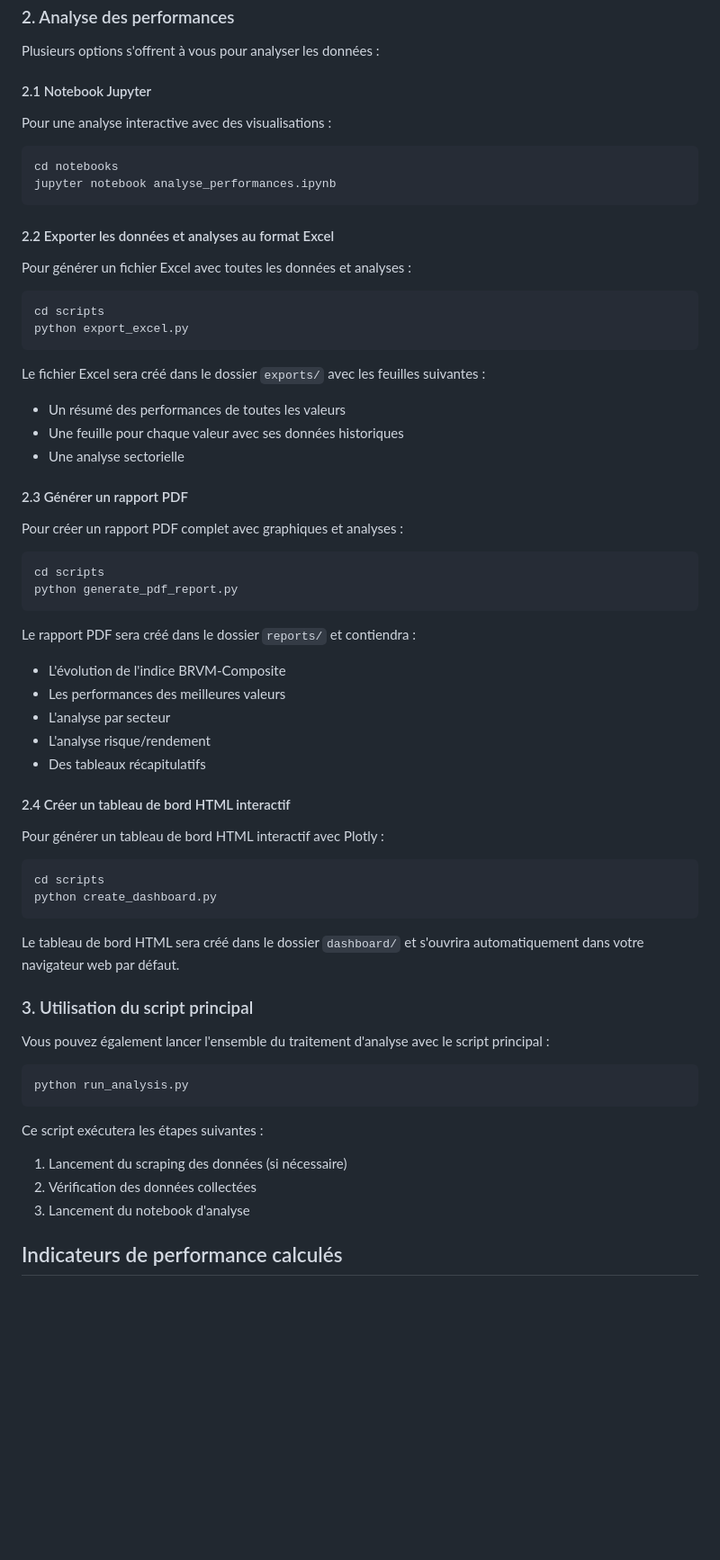
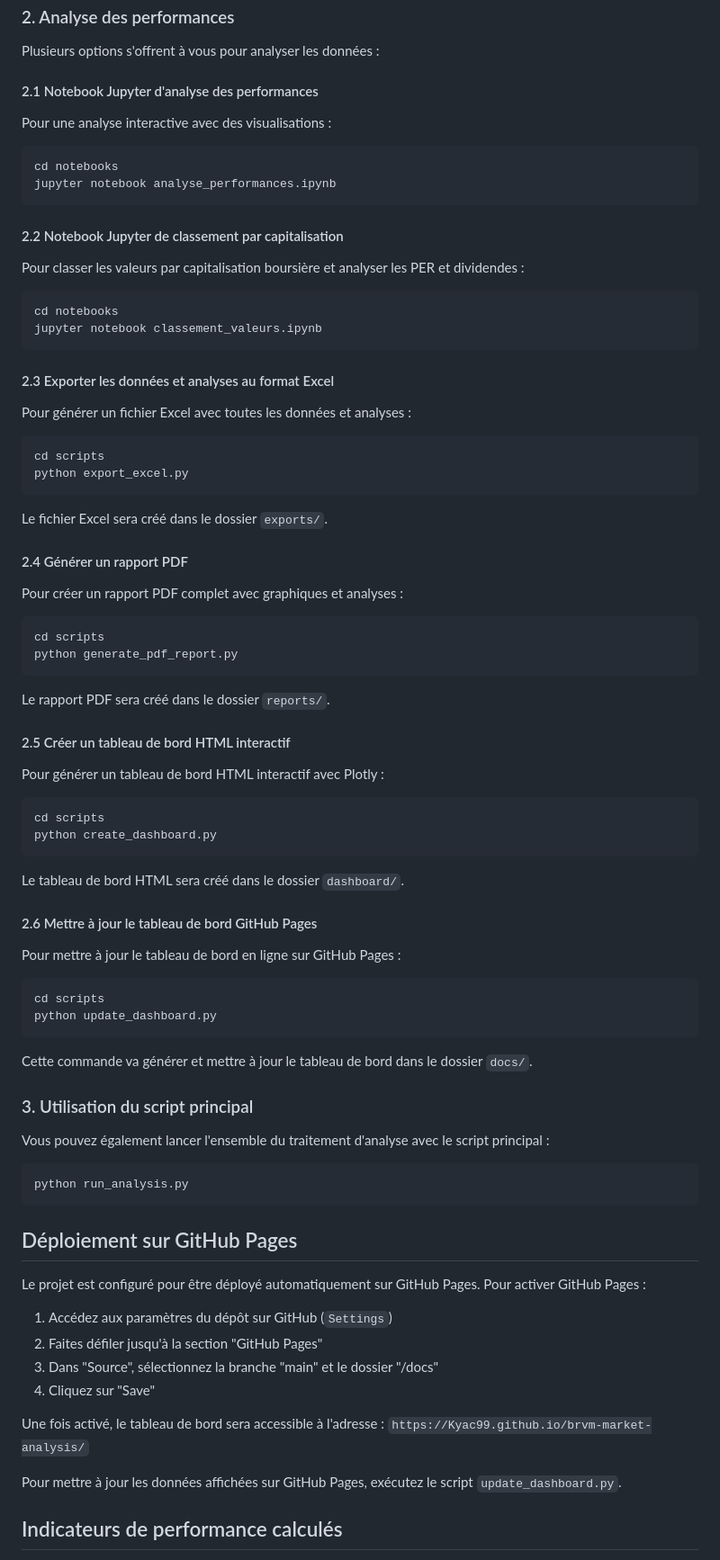
Before and after one commit to Kyac99/brvm-market-analysis, a Markdown page: README.md, the part around the change printed below. Shown: that part at 90% size. Drawn GitHub-style; blank space fills up the shorter version.

Commit message:
Mise à jour du README principal avec les informations sur GitHub Pages

````diff
--- a/README.md
+++ b/README.md
@@ -65,7 +83,7 @@ Ce script va :
 
 Plusieurs options s'offrent à vous pour analyser les données :
 
-#### 2.1 Notebook Jupyter
+#### 2.1 Notebook Jupyter d'analyse des performances
 
 Pour une analyse interactive avec des visualisations :
 
@@ -74,7 +92,16 @@ cd notebooks
 jupyter notebook analyse_performances.ipynb
 ```
 
-#### 2.2 Exporter les données et analyses au format Excel
+#### 2.2 Notebook Jupyter de classement par capitalisation
+
+Pour classer les valeurs par capitalisation boursière et analyser les PER et dividendes :
+
+```bash
+cd notebooks
+jupyter notebook classement_valeurs.ipynb
+```
+
+#### 2.3 Exporter les données et analyses au format Excel
 
 Pour générer un fichier Excel avec toutes les données et analyses :
 
@@ -83,12 +110,9 @@ cd scripts
 python export_excel.py
 ```
 
-Le fichier Excel sera créé dans le dossier `exports/` avec les feuilles suivantes :
-- Un résumé des performances de toutes les valeurs
-- Une feuille pour chaque valeur avec ses données historiques
-- Une analyse sectorielle
+Le fichier Excel sera créé dans le dossier `exports/`.
 
-#### 2.3 Générer un rapport PDF
+#### 2.4 Générer un rapport PDF
 
 Pour créer un rapport PDF complet avec graphiques et analyses :
 
@@ -97,14 +121,9 @@ cd scripts
 python generate_pdf_report.py
 ```
 
-Le rapport PDF sera créé dans le dossier `reports/` et contiendra :
-- L'évolution de l'indice BRVM-Composite
-- Les performances des meilleures valeurs
-- L'analyse par secteur
-- L'analyse risque/rendement
-- Des tableaux récapitulatifs
+Le rapport PDF sera créé dans le dossier `reports/`.
 
-#### 2.4 Créer un tableau de bord HTML interactif
+#### 2.5 Créer un tableau de bord HTML interactif
 
 Pour générer un tableau de bord HTML interactif avec Plotly :
 
@@ -113,7 +132,18 @@ cd scripts
 python create_dashboard.py
 ```
 
-Le tableau de bord HTML sera créé dans le dossier `dashboard/` et s'ouvrira automatiquement dans votre navigateur web par défaut.
+Le tableau de bord HTML sera créé dans le dossier `dashboard/`.
+
+#### 2.6 Mettre à jour le tableau de bord GitHub Pages
+
+Pour mettre à jour le tableau de bord en ligne sur GitHub Pages :
+
+```bash
+cd scripts
+python update_dashboard.py
+```
+
+Cette commande va générer et mettre à jour le tableau de bord dans le dossier `docs/`.
 
 ### 3. Utilisation du script principal
 
@@ -123,10 +153,18 @@ Vous pouvez également lancer l'ensemble du traitement d'analyse avec le script
 python run_analysis.py
 ```
 
-Ce script exécutera les étapes suivantes :
-1. Lancement du scraping des données (si nécessaire)
-2. Vérification des données collectées
-3. Lancement du notebook d'analyse
+## Déploiement sur GitHub Pages
+
+Le projet est configuré pour être déployé automatiquement sur GitHub Pages. Pour activer GitHub Pages :
+
+1. Accédez aux paramètres du dépôt sur GitHub (`Settings`)
+2. Faites défiler jusqu'à la section "GitHub Pages"
+3. Dans "Source", sélectionnez la branche "main" et le dossier "/docs"
+4. Cliquez sur "Save"
+
+Une fois activé, le tableau de bord sera accessible à l'adresse : `https://Kyac99.github.io/brvm-market-analysis/`
+
+Pour mettre à jour les données affichées sur GitHub Pages, exécutez le script `update_dashboard.py`.
 
 ## Indicateurs de performance calculés
 
````
Also changed, not shown: other parts of README.md (+21 -2 lines).
